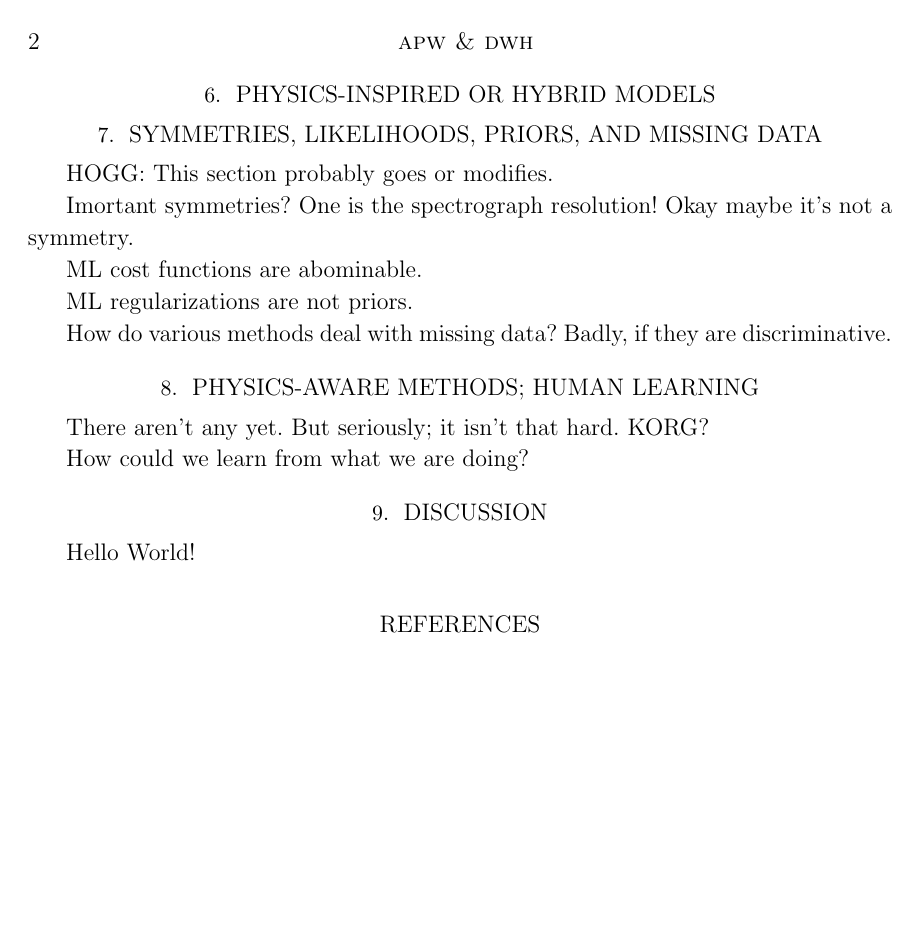
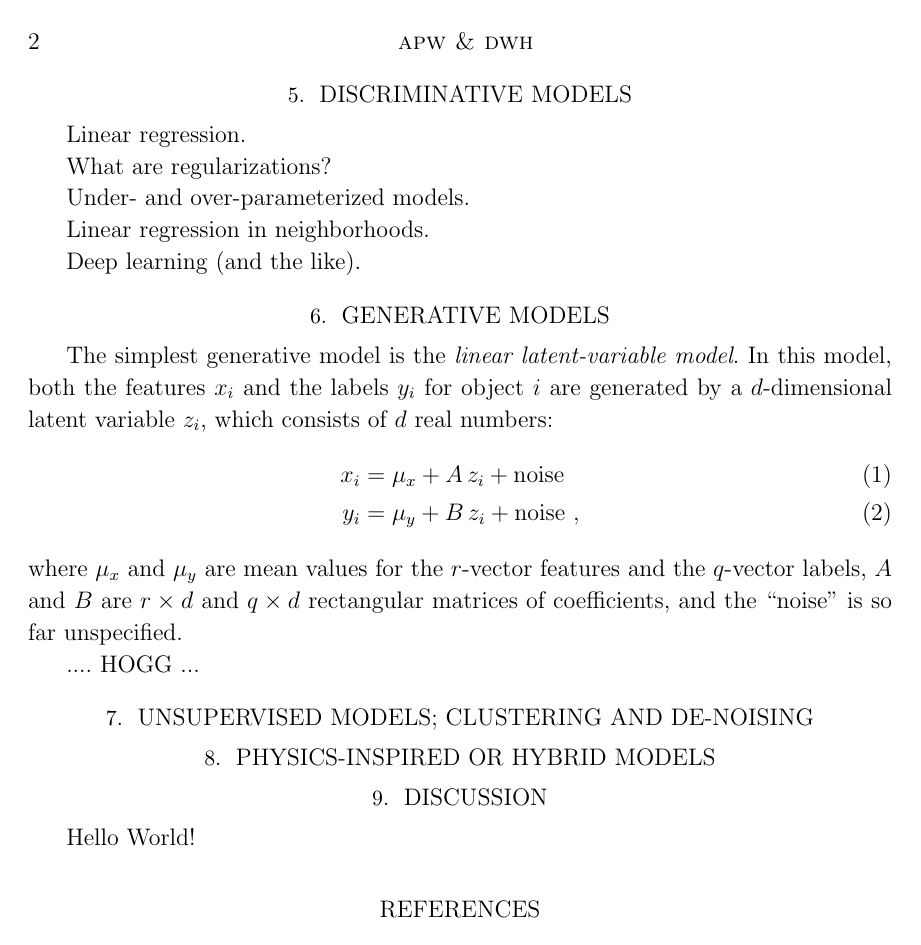
Before and after one commit to adrn/shiny-spoon, a LaTeX paper (tex/spoon.tex): page 2 of 2. Compiled offline with LaTeX, dvips and Ghostscript.

Commit message:
change scope

```diff
--- a/tex/spoon.tex
+++ b/tex/spoon.tex
@@ -14,12 +14,19 @@
 \documentclass[modern]{aastex631}
 \usepackage[utf8]{inputenc}
 \graphicspath{{./}{figures/}}
+\usepackage{amsmath}
 
 % Hogg typesetting issues
 \addtolength{\textheight}{0.8in}
 \addtolength{\topmargin}{-0.4in}
 \setlength{\parindent}{1.2\baselineskip} % seriously
 \frenchspacing\raggedbottom\sloppy\sloppypar
+
+% Text issues
+\newcommand{\acronym}[1]{\small{#1}}
+\newcommand{\project}[1]{\textsl{#1}}
+\newcommand{\Gaia}{\project{Gaia}}
+\newcommand{\APOGEE}{\project{\acronym{APOGEE}}}
 
 % Math issues
 \newcommand{\teff}{T_{\mathrm{eff}}}
@@ -76,27 +88,33 @@ What assumptions and structures are possible?
 
 \section{Discriminative models}
 
+Linear regression.
+
+What are regularizations?
+
+Under- and over-parameterized models.
+
+Linear regression in neighborhoods.
+
+Deep learning (and the like).
+
 \section{Generative models}
 
+The simplest generative model is the \emph{linear latent-variable model}.
+In this model, both the features $x_i$ and the labels $y_i$ for object $i$ are generated by a $d$-dimensional latent variable $z_i$, which consists of $d$ real numbers:
+\begin{align}
+  x_i &= \mu_x + A\,z_i + \mbox{noise} \\
+  y_i &= \mu_y + B\,z_i + \mbox{noise} ~,
+\end{align}
+where $\mu_x$ and $\mu_y$ are mean values for the $r$-vector features and the $q$-vector labels,
+$A$ and $B$ are $r\times d$ and $q\times d$ rectangular matrices of coefficients,
+and the ``noise'' is so far unspecified.
+
+.... HOGG ...
+
+\section{Unsupervised models; clustering and de-noising}
+
 \section{Physics-inspired or hybrid models}
-
-\section{Symmetries, likelihoods, priors, and missing data}
-
-HOGG: This section probably goes or modifies.
-
-Imortant symmetries? One is the spectrograph resolution! Okay maybe it's not a symmetry.
-
-ML cost functions are abominable.
-
-ML regularizations are not priors.
-
-How do various methods deal with missing data? Badly, if they are discriminative.
-
-\section{Physics-aware methods; human learning}
-
-There aren't any yet. But seriously; it isn't that hard. KORG?
-
-How could we learn from what we are doing?
 
 \section{Discussion}
 
```
Also changed, not shown: tex/spoon.tex (33 more changed lines).
